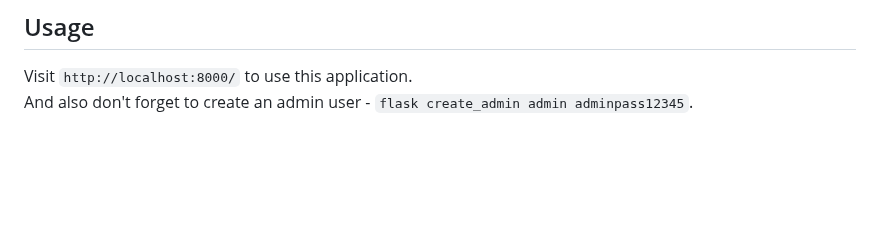
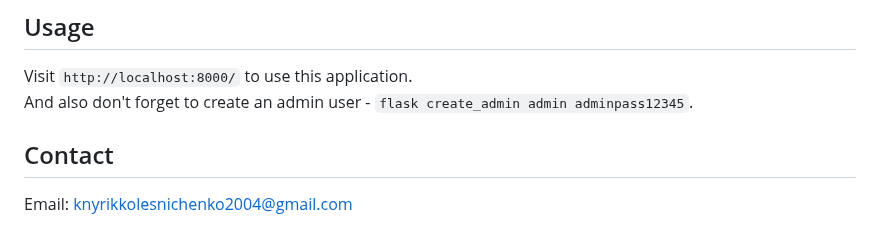
Before and after one commit to bknyrik/restaurant-kitchen-service, a Markdown page: README.md, the part around the change. Rendered like a GitHub page; blank space fills up the shorter version.

Commit message:
Add section Contacts in README.md

```diff
--- a/README.md
+++ b/README.md
@@ -135,3 +135,6 @@ Below are introduced steps how to install and run the project on your local mach
 ## Usage
 Visit `http://localhost:8000/` to use this application. \
 And also don't forget to create an admin user - `flask create_admin admin adminpass12345`.
+
+## Contact
+Email: knyrikkolesnichenko2004@gmail.com
```
